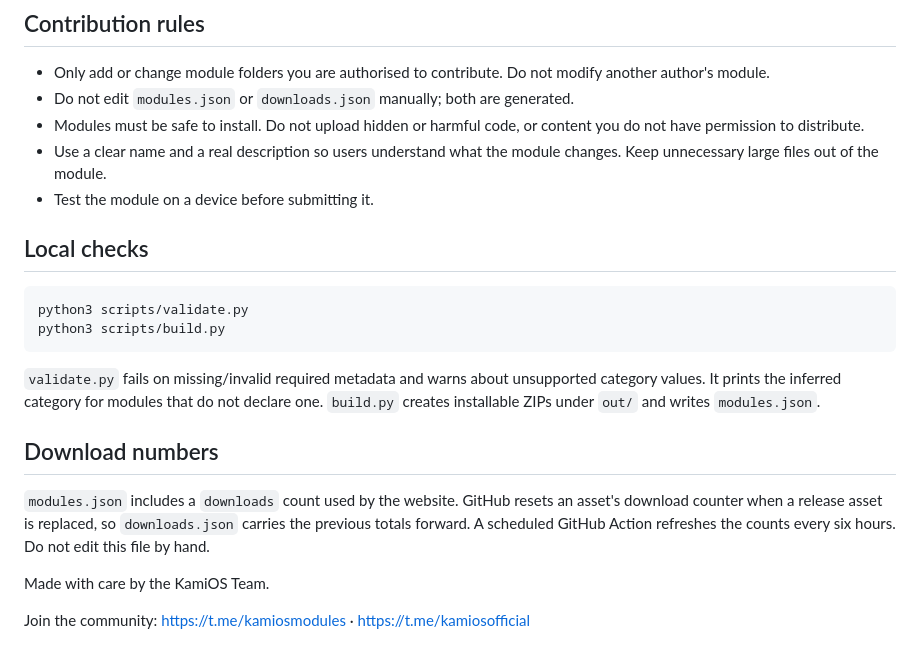
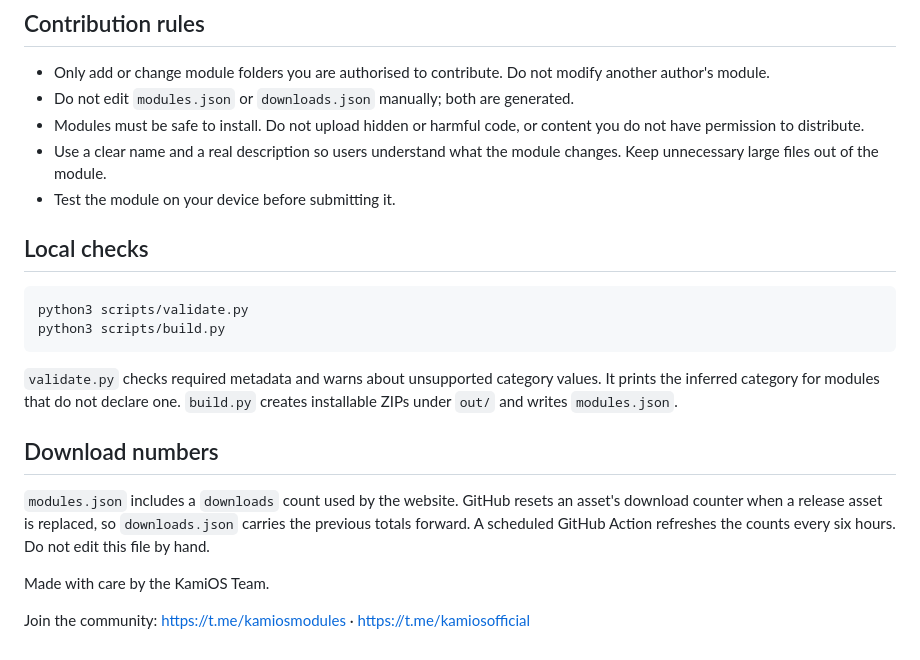
Before and after one commit to kamiosmodules/module-store, a Markdown page: README.md, the part around one of its changes. Drawn GitHub-style.

````diff
--- a/README.md
+++ b/README.md
@@ -178,7 +149,7 @@ new release ZIP is published.
   content you do not have permission to distribute.
 - Use a clear name and a real description so users understand what the module
   changes. Keep unnecessary large files out of the module.
-- Test the module on a device before submitting it.
+- Test the module on your device before submitting it.
 
 ## Local checks
 
@@ -187,17 +158,16 @@ python3 scripts/validate.py
 python3 scripts/build.py
 ```
 
-`validate.py` fails on missing/invalid required metadata and warns about
-unsupported category values. It prints the inferred category for modules that
-do not declare one. `build.py` creates installable ZIPs under `out/` and writes
-`modules.json`.
+`validate.py` checks required metadata and warns about unsupported category
+values. It prints the inferred category for modules that do not declare one.
+`build.py` creates installable ZIPs under `out/` and writes `modules.json`.
 
 ## Download numbers
 
 `modules.json` includes a `downloads` count used by the website. GitHub resets
-an asset's download counter when a release asset is replaced, so
-`downloads.json` carries the previous totals forward. A scheduled GitHub Action
-refreshes the counts every six hours. Do not edit this file by hand.
+an asset's download counter when a release asset is replaced, so `downloads.json`
+carries the previous totals forward. A scheduled GitHub Action refreshes the
+counts every six hours. Do not edit this file by hand.
 
 Made with care by the KamiOS Team.
 
````
Also changed, not shown: other parts of README.md (+27 -56 lines).
